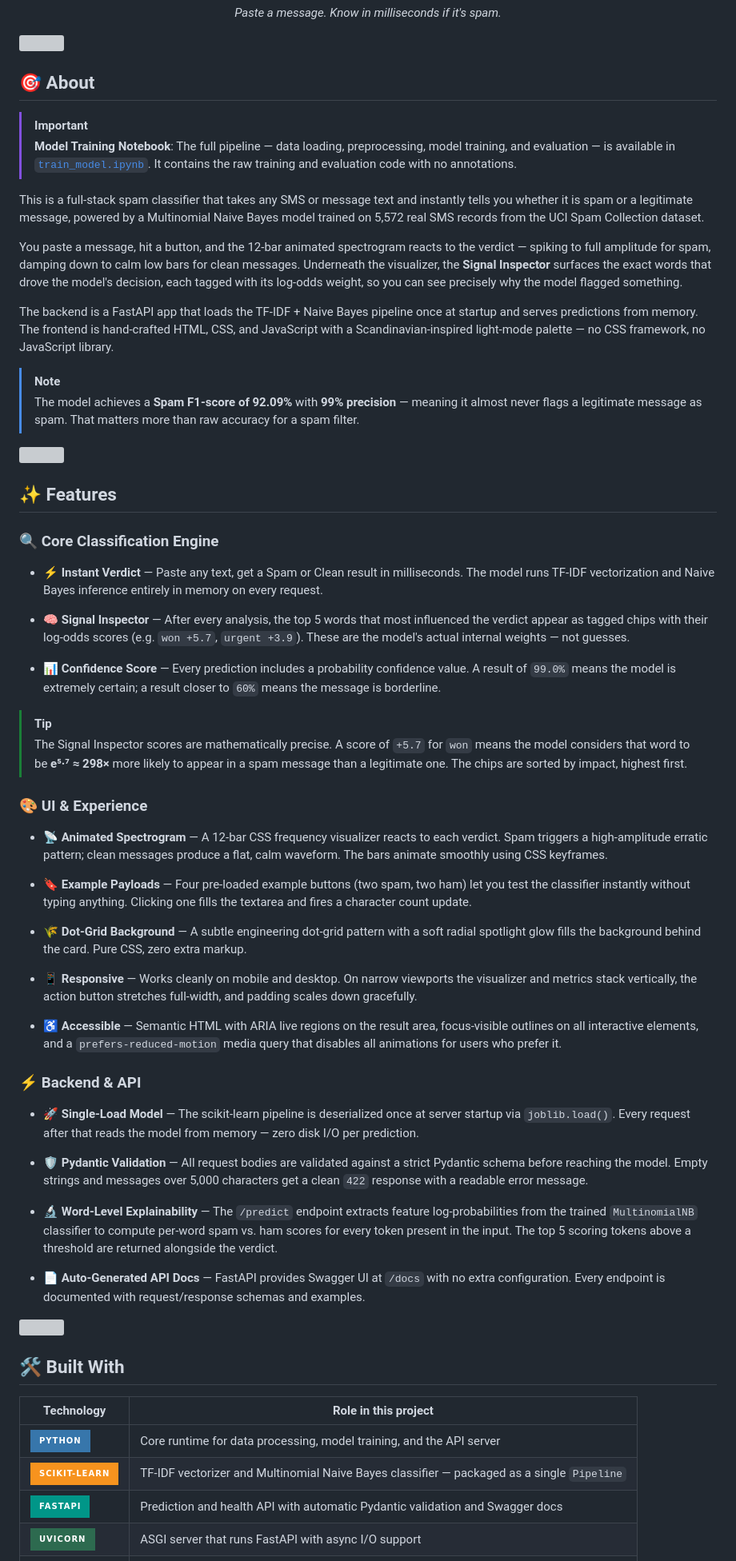
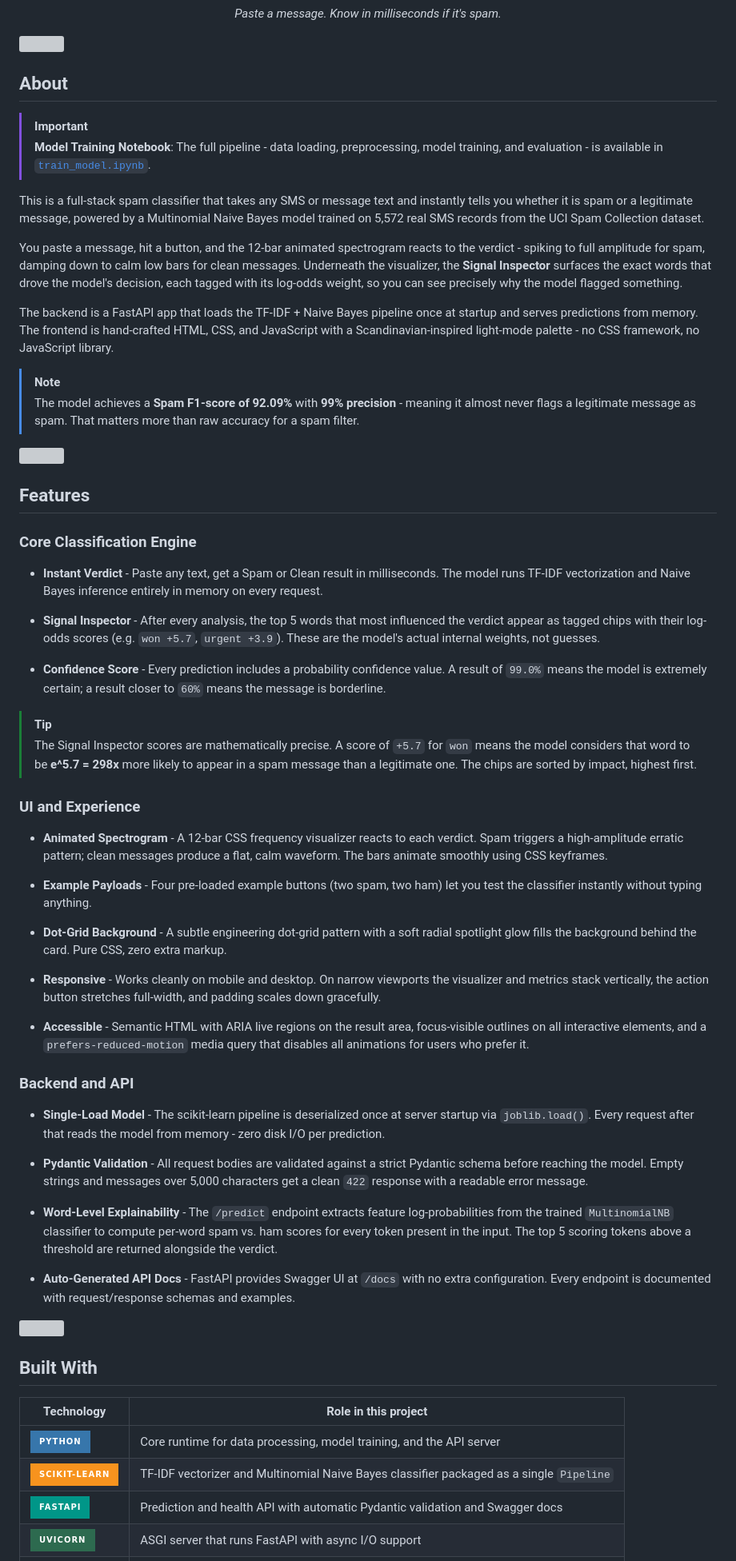
Before and after one commit to yash5123/Spam-Detection, a Markdown page: README.md, the part around one of its changes. Shown at 80% size. Drawn GitHub-style; badges without logos; grey boxes are pictures that could not be loaded.

Commit message:
docs: update README

```diff
--- a/README.md
+++ b/README.md
@@ -18,65 +18,65 @@
 
 <img src="https://raw.githubusercontent.com/andreasbm/readme/master/assets/lines/rainbow.png" />
 
-## 🎯 About
+## About
 
 > [!IMPORTANT]
-> **Model Training Notebook**: The full pipeline — data loading, preprocessing, model training, and evaluation — is available in [`train_model.ipynb`](train_model.ipynb). It contains the raw training and evaluation code with no annotations.
+> **Model Training Notebook**: The full pipeline - data loading, preprocessing, model training, and evaluation - is available in [`train_model.ipynb`](train_model.ipynb).
 
 This is a full-stack spam classifier that takes any SMS or message text and instantly tells you whether it is spam or a legitimate message, powered by a Multinomial Naive Bayes model trained on 5,572 real SMS records from the UCI Spam Collection dataset.
 
-You paste a message, hit a button, and the 12-bar animated spectrogram reacts to the verdict — spiking to full amplitude for spam, damping down to calm low bars for clean messages. Underneath the visualizer, the **Signal Inspector** surfaces the exact words that drove the model's decision, each tagged with its log-odds weight, so you can see precisely why the model flagged something.
+You paste a message, hit a button, and the 12-bar animated spectrogram reacts to the verdict - spiking to full amplitude for spam, damping down to calm low bars for clean messages. Underneath the visualizer, the **Signal Inspector** surfaces the exact words that drove the model's decision, each tagged with its log-odds weight, so you can see precisely why the model flagged something.
 
-The backend is a FastAPI app that loads the TF-IDF + Naive Bayes pipeline once at startup and serves predictions from memory. The frontend is hand-crafted HTML, CSS, and JavaScript with a Scandinavian-inspired light-mode palette — no CSS framework, no JavaScript library.
+The backend is a FastAPI app that loads the TF-IDF + Naive Bayes pipeline once at startup and serves predictions from memory. The frontend is hand-crafted HTML, CSS, and JavaScript with a Scandinavian-inspired light-mode palette - no CSS framework, no JavaScript library.
 
 > [!NOTE]
-> The model achieves a **Spam F1-score of 92.09%** with **99% precision** — meaning it almost never flags a legitimate message as spam. That matters more than raw accuracy for a spam filter.
+> The model achieves a **Spam F1-score of 92.09%** with **99% precision** - meaning it almost never flags a legitimate message as spam. That matters more than raw accuracy for a spam filter.
 
 <img src="https://raw.githubusercontent.com/andreasbm/readme/master/assets/lines/rainbow.png" />
 
-## ✨ Features
+## Features
 
-### 🔍 Core Classification Engine
+### Core Classification Engine
 
-- ⚡ **Instant Verdict** — Paste any text, get a Spam or Clean result in milliseconds. The model runs TF-IDF vectorization and Naive Bayes inference entirely in memory on every request.
+- **Instant Verdict** - Paste any text, get a Spam or Clean result in milliseconds. The model runs TF-IDF vectorization and Naive Bayes inference entirely in memory on every request.
 
-- 🧠 **Signal Inspector** — After every analysis, the top 5 words that most influenced the verdict appear as tagged chips with their log-odds scores (e.g. `won +5.7`, `urgent +3.9`). These are the model's actual internal weights — not guesses.
+- **Signal Inspector** - After every analysis, the top 5 words that most influenced the verdict appear as tagged chips with their log-odds scores (e.g. `won +5.7`, `urgent +3.9`). These are the model's actual internal weights, not guesses.
 
-- 📊 **Confidence Score** — Every prediction includes a probability confidence value. A result of `99.0%` means the model is extremely certain; a result closer to `60%` means the message is borderline.
+- **Confidence Score** - Every prediction includes a probability confidence value. A result of `99.0%` means the model is extremely certain; a result closer to `60%` means the message is borderline.
 
 > [!TIP]
-> The Signal Inspector scores are mathematically precise. A score of `+5.7` for `won` means the model considers that word to be **e⁵·⁷ ≈ 298×** more likely to appear in a spam message than a legitimate one. The chips are sorted by impact, highest first.
+> The Signal Inspector scores are mathematically precise. A score of `+5.7` for `won` means the model considers that word to be **e^5.7 = 298x** more likely to appear in a spam message than a legitimate one. The chips are sorted by impact, highest first.
 
-### 🎨 UI & Experience
+### UI and Experience
 
-- 📡 **Animated Spectrogram** — A 12-bar CSS frequency visualizer reacts to each verdict. Spam triggers a high-amplitude erratic pattern; clean messages produce a flat, calm waveform. The bars animate smoothly using CSS keyframes.
+- **Animated Spectrogram** - A 12-bar CSS frequency visualizer reacts to each verdict. Spam triggers a high-amplitude erratic pattern; clean messages produce a flat, calm waveform. The bars animate smoothly using CSS keyframes.
 
-- 🔖 **Example Payloads** — Four pre-loaded example buttons (two spam, two ham) let you test the classifier instantly without typing anything. Clicking one fills the textarea and fires a character count update.
+- **Example Payloads** - Four pre-loaded example buttons (two spam, two ham) let you test the classifier instantly without typing anything.
 
-- 🌾 **Dot-Grid Background** — A subtle engineering dot-grid pattern with a soft radial spotlight glow fills the background behind the card. Pure CSS, zero extra markup.
+- **Dot-Grid Background** - A subtle engineering dot-grid pattern with a soft radial spotlight glow fills the background behind the card. Pure CSS, zero extra markup.
 
-- 📱 **Responsive** — Works cleanly on mobile and desktop. On narrow viewports the visualizer and metrics stack vertically, the action button stretches full-width, and padding scales down gracefully.
+- **Responsive** - Works cleanly on mobile and desktop. On narrow viewports the visualizer and metrics stack vertically, the action button stretches full-width, and padding scales down gracefully.
 
-- ♿ **Accessible** — Semantic HTML with ARIA live regions on the result area, focus-visible outlines on all interactive elements, and a `prefers-reduced-motion` media query that disables all animations for users who prefer it.
+- **Accessible** - Semantic HTML with ARIA live regions on the result area, focus-visible outlines on all interactive elements, and a `prefers-reduced-motion` media query that disables all animations for users who prefer it.
 
-### ⚡ Backend & API
+### Backend and API
 
-- 🚀 **Single-Load Model** — The scikit-learn pipeline is deserialized once at server startup via `joblib.load()`. Every request after that reads the model from memory — zero disk I/O per prediction.
+- **Single-Load Model** - The scikit-learn pipeline is deserialized once at server startup via `joblib.load()`. Every request after that reads the model from memory - zero disk I/O per prediction.
 
-- 🛡️ **Pydantic Validation** — All request bodies are validated against a strict Pydantic schema before reaching the model. Empty strings and messages over 5,000 characters get a clean `422` response with a readable error message.
+- **Pydantic Validation** - All request bodies are validated against a strict Pydantic schema before reaching the model. Empty strings and messages over 5,000 characters get a clean `422` response with a readable error message.
 
-- 🔬 **Word-Level Explainability** — The `/predict` endpoint extracts feature log-probabilities from the trained `MultinomialNB` classifier to compute per-word spam vs. ham scores for every token present in the input. The top 5 scoring tokens above a threshold are returned alongside the verdict.
+- **Word-Level Explainability** - The `/predict` endpoint extracts feature log-probabilities from the trained `MultinomialNB` classifier to compute per-word spam vs. ham scores for every token present in the input. The top 5 scoring tokens above a threshold are returned alongside the verdict.
 
-- 📄 **Auto-Generated API Docs** — FastAPI provides Swagger UI at `/docs` with no extra configuration. Every endpoint is documented with request/response schemas and examples.
+- **Auto-Generated API Docs** - FastAPI provides Swagger UI at `/docs` with no extra configuration. Every endpoint is documented with request/response schemas and examples.
 
 <img src="https://raw.githubusercontent.com/andreasbm/readme/master/assets/lines/rainbow.png" />
 
-## 🛠️ Built With
+## Built With
 
 | Technology | Role in this project |
 |---|---|
 | ![Python](https://img.shields.io/badge/Python-3776AB?style=for-the-badge&logo=python&logoColor=white) | Core runtime for data processing, model training, and the API server |
-| ![scikit-learn](https://img.shields.io/badge/scikit--learn-F7931E?style=for-the-badge&logo=scikit-learn&logoColor=white) | TF-IDF vectorizer and Multinomial Naive Bayes classifier — packaged as a single `Pipeline` |
+| ![scikit-learn](https://img.shields.io/badge/scikit--learn-F7931E?style=for-the-badge&logo=scikit-learn&logoColor=white) | TF-IDF vectorizer and Multinomial Naive Bayes classifier packaged as a single `Pipeline` |
 | ![FastAPI](https://img.shields.io/badge/FastAPI-009688?style=for-the-badge&logo=fastapi&logoColor=white) | Prediction and health API with automatic Pydantic validation and Swagger docs |
 | ![Uvicorn](https://img.shields.io/badge/Uvicorn-2D6A4F?style=for-the-badge) | ASGI server that runs FastAPI with async I/O support |
 | ![Pandas](https://img.shields.io/badge/Pandas-150458?style=for-the-badge&logo=pandas&logoColor=white) | Loads and cleans the 5,572-row SMS dataset from CSV |
```
Also changed, not shown: other parts of README.md (+27 -20 lines).
